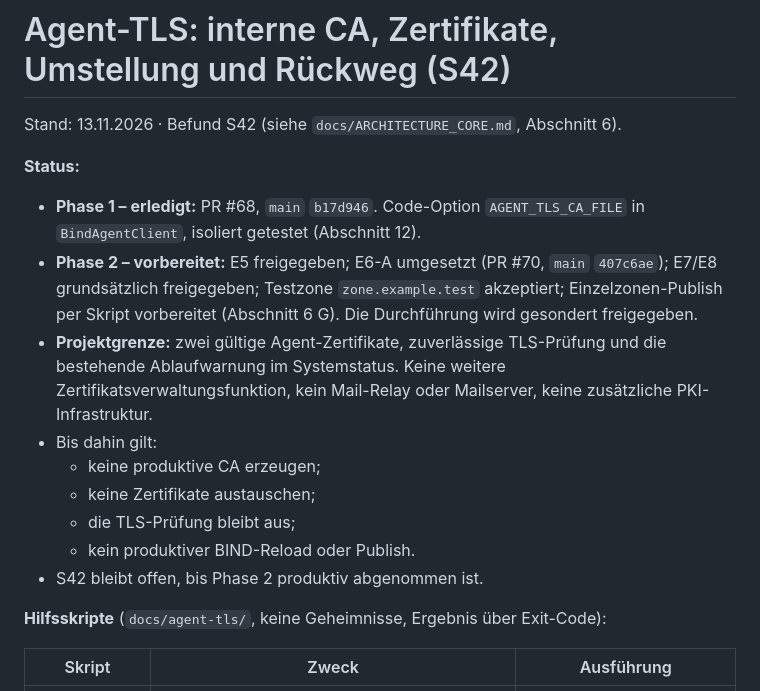
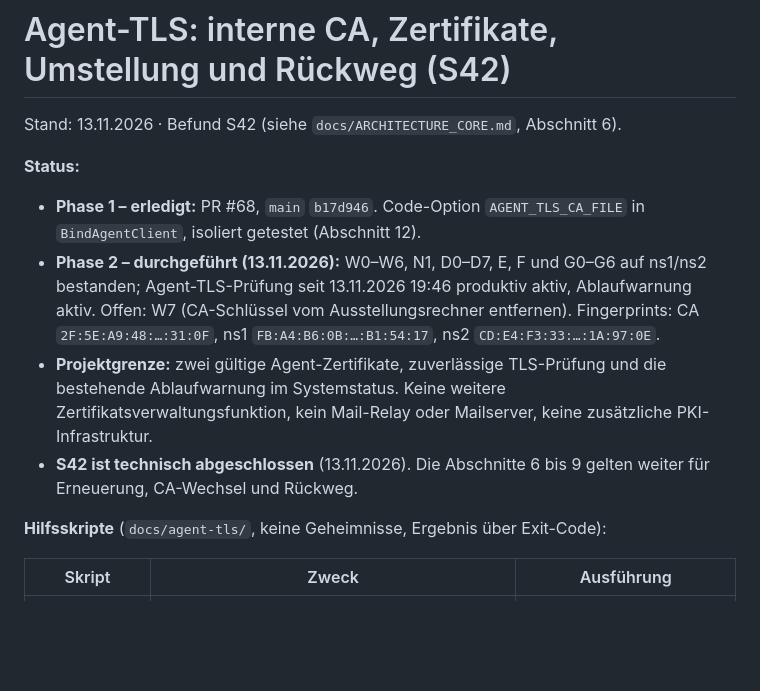
Before and after one commit to Twilight-Networks/dnsmanager, a Markdown page: docs/AGENT_TLS.md, the part around the change. GitHub-like rendering; blank space fills up the shorter version.

```diff
--- a/docs/AGENT_TLS.md
+++ b/docs/AGENT_TLS.md
@@ -4,14 +4,9 @@ Stand: 13.11.2026 · Befund S42 (siehe `docs/ARCHITECTURE_CORE.md`, Abschnitt 6)
 
 **Status:**
 - **Phase 1 – erledigt:** PR #68, `main` `b17d946`. Code-Option `AGENT_TLS_CA_FILE` in `BindAgentClient`, isoliert getestet (Abschnitt 12).
-- **Phase 2 – vorbereitet:** E5 freigegeben; E6-A umgesetzt (PR #70, `main` `407c6ae`); E7/E8 grundsätzlich freigegeben; Testzone `zone.example.test` akzeptiert; Einzelzonen-Publish per Skript vorbereitet (Abschnitt 6 G). Die Durchführung wird gesondert freigegeben.
+- **Phase 2 – durchgeführt (13.11.2026):** W0–W6, N1, D0–D7, E, F und G0–G6 auf ns1/ns2 bestanden; Agent-TLS-Prüfung seit 13.11.2026 19:46 produktiv aktiv, Ablaufwarnung aktiv. Offen: W7 (CA-Schlüssel vom Ausstellungsrechner entfernen). Fingerprints: CA `2F:5E:A9:48:…:31:0F`, ns1 `FB:A4:B6:0B:…:B1:54:17`, ns2 `CD:E4:F3:33:…:1A:97:0E`.
 - **Projektgrenze:** zwei gültige Agent-Zertifikate, zuverlässige TLS-Prüfung und die bestehende Ablaufwarnung im Systemstatus. Keine weitere Zertifikatsverwaltungsfunktion, kein Mail-Relay oder Mailserver, keine zusätzliche PKI-Infrastruktur.
-- Bis dahin gilt:
-  - keine produktive CA erzeugen;
-  - keine Zertifikate austauschen;
-  - die TLS-Prüfung bleibt aus;
-  - kein produktiver BIND-Reload oder Publish.
-- S42 bleibt offen, bis Phase 2 produktiv abgenommen ist.
+- **S42 ist technisch abgeschlossen** (13.11.2026). Die Abschnitte 6 bis 9 gelten weiter für Erneuerung, CA-Wechsel und Rückweg.
 
 **Hilfsskripte** (`docs/agent-tls/`, keine Geheimnisse, Ergebnis über Exit-Code):
 
```
Also changed, not shown: docs/ARCHITECTURE_CORE.md (+4 -3 lines).
